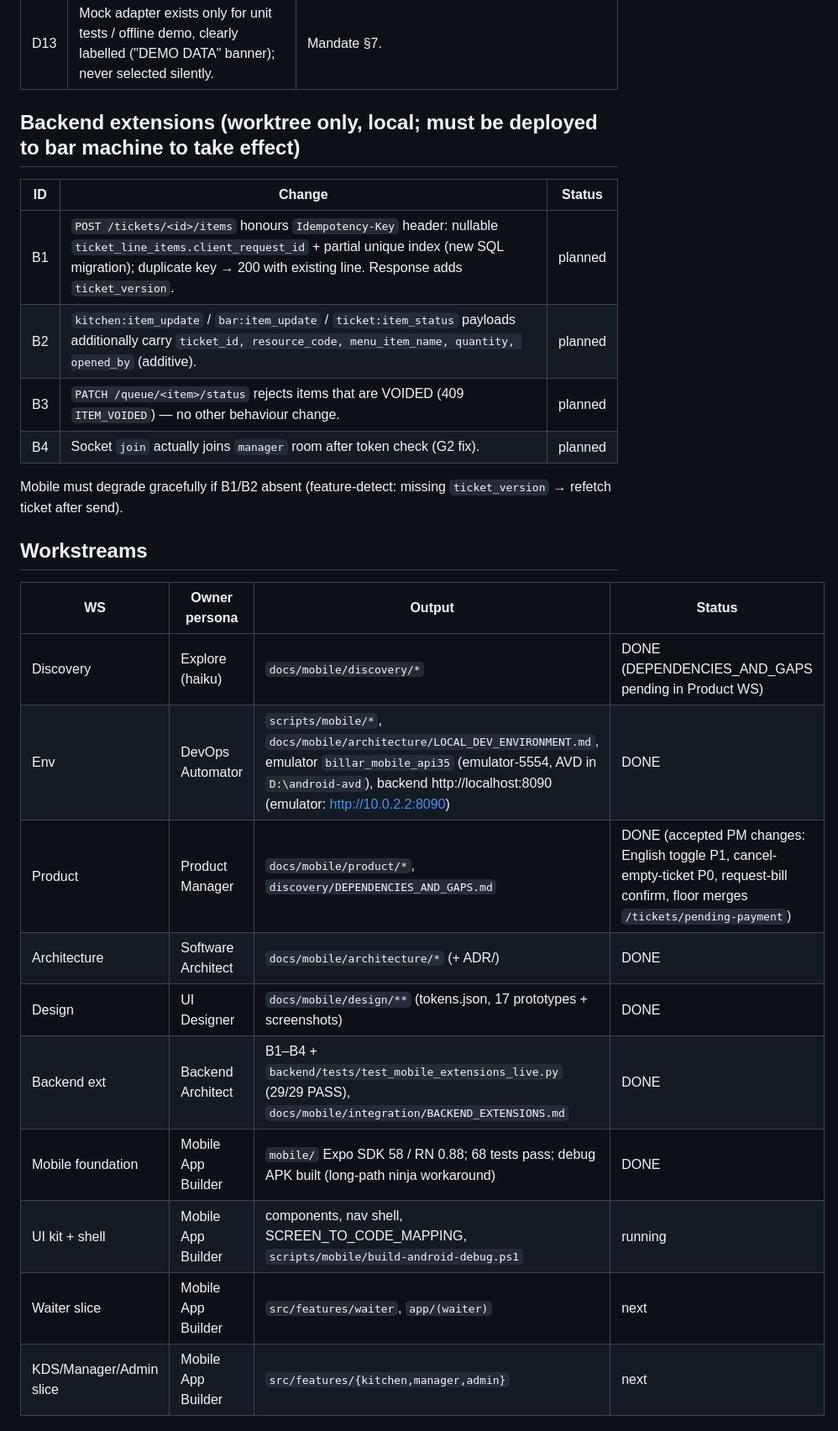
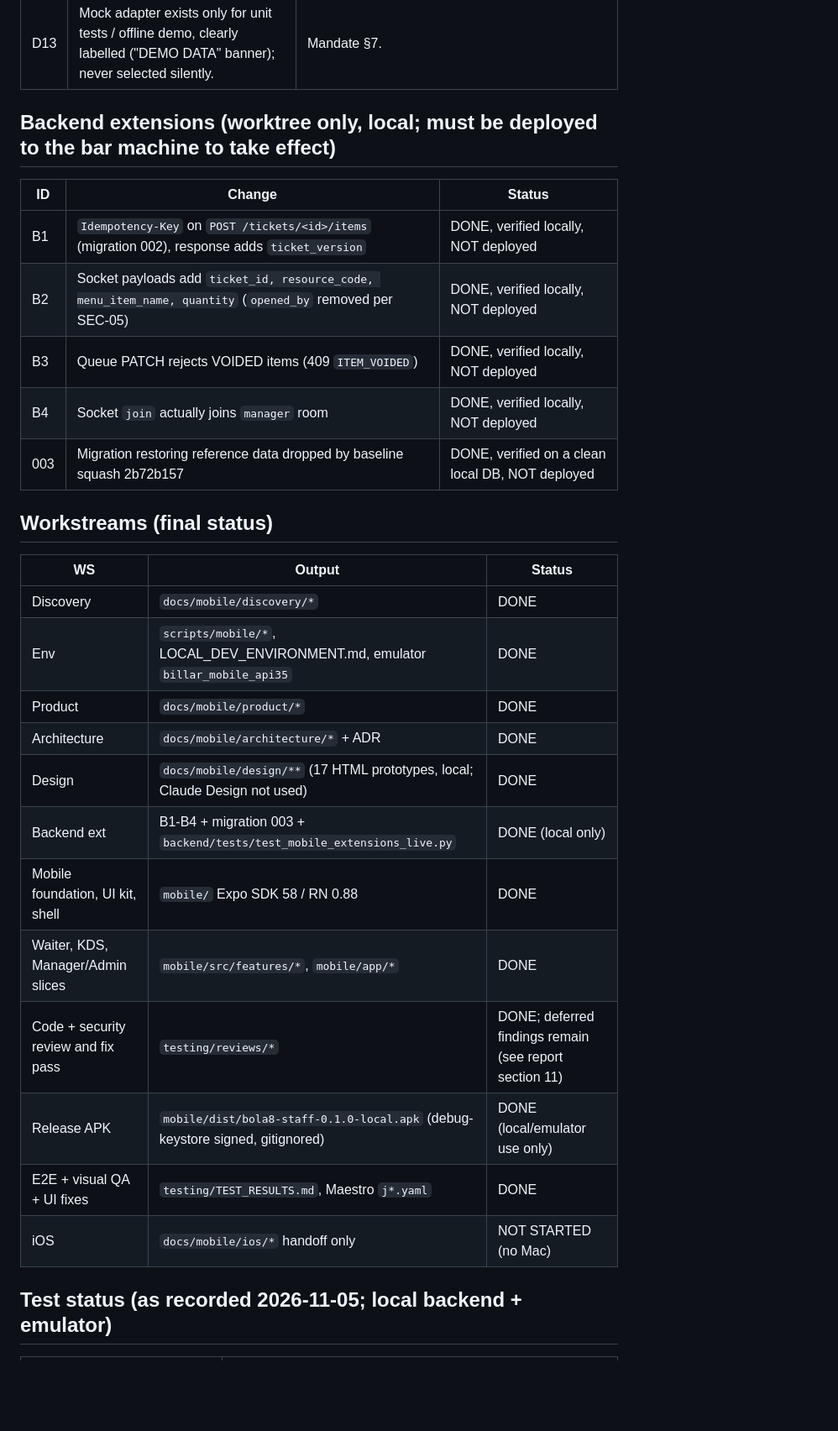
Before and after one commit to cj-castro/billar-pos, a Markdown page: docs/mobile/PROJECT_STATE.md, the part around one of its changes. Shown at 84% size. Rendered like a GitHub page; blank space fills up the shorter version.

```diff
--- a/docs/mobile/PROJECT_STATE.md
+++ b/docs/mobile/PROJECT_STATE.md
@@ -28,29 +30,32 @@ Phase 1 — Product / Architecture / Design / Environment (parallel). Phase 0 di
 | D12 | Tests: Jest (jest-expo) + React Native Testing Library for unit/integration; contract tests against the **real local backend** (docker project `billarmobile`, port 8090); E2E with **Maestro** on emulator if it runs on this Windows host, else documented fallback. | Prefer real backend over mocks. |
 | D13 | Mock adapter exists only for unit tests / offline demo, clearly labelled ("DEMO DATA" banner); never selected silently. | Mandate §7. |
 
-## Backend extensions (worktree only, local; must be deployed to bar machine to take effect)
+## Backend extensions (worktree only, local; must be deployed to the bar machine to take effect)
 
 | ID | Change | Status |
 |---|---|---|
-| B1 | `POST /tickets/<id>/items` honours `Idempotency-Key` header: nullable `ticket_line_items.client_request_id` + partial unique index (new SQL migration); duplicate key → 200 with existing line. Response adds `ticket_version`. | planned |
-| B2 | `kitchen:item_update` / `bar:item_update` / `ticket:item_status` payloads additionally carry `ticket_id, resource_code, menu_item_name, quantity, opened_by` (additive). | planned |
-| B3 | `PATCH /queue/<item>/status` rejects items that are VOIDED (409 `ITEM_VOIDED`) — no other behaviour change. | planned |
-| B4 | Socket `join` actually joins `manager` room after token check (G2 fix). | planned |
+| B1 | `Idempotency-Key` on `POST /tickets/<id>/items` (migration 002), response adds `ticket_version` | DONE, verified locally, NOT deployed |
+| B2 | Socket payloads add `ticket_id, resource_code, menu_item_name, quantity` (`opened_by` removed per SEC-05) | DONE, verified locally, NOT deployed |
+| B3 | Queue PATCH rejects VOIDED items (409 `ITEM_VOIDED`) | DONE, verified locally, NOT deployed |
+| B4 | Socket `join` actually joins `manager` room | DONE, verified locally, NOT deployed |
+| 003 | Migration restoring reference data dropped by baseline squash 2b72b157 | DONE, verified on a clean local DB, NOT deployed |
 
-Mobile must degrade gracefully if B1/B2 absent (feature-detect: missing `ticket_version` → refetch ticket after send).
+## Workstreams (final status)
 
-## Workstreams
+| WS | Output | Status |
+|---|---|---|
+| Discovery | `docs/mobile/discovery/*` | DONE |
+| Env | `scripts/mobile/*`, LOCAL_DEV_ENVIRONMENT.md, emulator `billar_mobile_api35` | DONE |
+| Product | `docs/mobile/product/*` | DONE |
+| Architecture | `docs/mobile/architecture/*` + ADR | DONE |
+| Design | `docs/mobile/design/**` (17 HTML prototypes, local; Claude Design not used) | DONE |
+| Backend ext | B1-B4 + migration 003 + `backend/tests/test_mobile_extensions_live.py` | DONE (local only) |
+| Mobile foundation, UI kit, shell | `mobile/` Expo SDK 58 / RN 0.88 | DONE |
+| Waiter, KDS, Manager/Admin slices | `mobile/src/features/*`, `mobile/app/*` | DONE |
+| Code + security review and fix pass | `testing/reviews/*` | DONE; deferred findings remain (see report section 11) |
+| Release APK | `mobile/dist/bola8-staff-0.1.0-local.apk` (debug-keystore signed, gitignored) | DONE (local/emulator use only) |
+| E2E + visual QA + UI fixes | `testing/TEST_RESULTS.md`, Maestro `j*.yaml` | DONE |
+| iOS | `docs/mobile/ios/*` handoff only | NOT STARTED (no Mac) |
 
-| WS | Owner persona | Output | Status |
-|---|---|---|---|
-| Discovery | Explore (haiku) | `docs/mobile/discovery/*` | DONE (DEPENDENCIES_AND_GAPS pending in Product WS) |
-| Env | DevOps Automator | `scripts/mobile/*`, `docs/mobile/architecture/LOCAL_DEV_ENVIRONMENT.md`, emulator `billar_mobile_api35` (emulator-5554, AVD in `D:\android-avd`), backend http://localhost:8090 (emulator: http://10.0.2.2:8090) | DONE |
-| Product | Product Manager | `docs/mobile/product/*`, `discovery/DEPENDENCIES_AND_GAPS.md` | DONE (accepted PM changes: English toggle P1, cancel-empty-ticket P0, request-bill confirm, floor merges `/tickets/pending-payment`) |
-| Architecture | Software Architect | `docs/mobile/architecture/*` (+ ADR/) | DONE |
-| Design | UI Designer | `docs/mobile/design/**` (tokens.json, 17 prototypes + screenshots) | DONE |
-| Backend ext | Backend Architect | B1–B4 + `backend/tests/test_mobile_extensions_live.py` (29/29 PASS), `docs/mobile/integration/BACKEND_EXTENSIONS.md` | DONE |
-| Mobile foundation | Mobile App Builder | `mobile/` Expo SDK 58 / RN 0.88; 68 tests pass; debug APK built (long-path ninja workaround) | DONE |
-| UI kit + shell | Mobile App Builder | components, nav shell, SCREEN_TO_CODE_MAPPING, `scripts/mobile/build-android-debug.ps1` | running |
-| Waiter slice | Mobile App Builder | `src/features/waiter`, `app/(waiter)` | next |
-| KDS/Manager/Admin slice | Mobile App Builder | `src/features/{kitchen,manager,admin}` | next |
+## Test status (as recorded 2026-11-05; local backend + emulator)
 
```
Also changed, not shown: other parts of docs/mobile/PROJECT_STATE.md (+23 -26 lines), docs/mobile/FINAL_ENGINEERING_REPORT.md (added, +380 -0 lines), mobile/README.md (+2 -2 lines).
